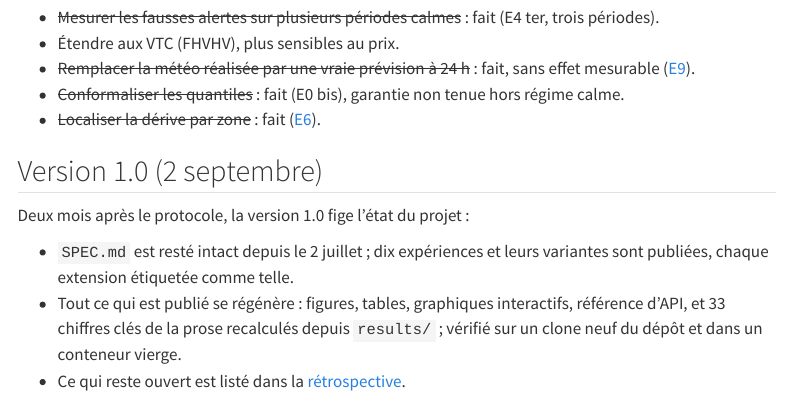
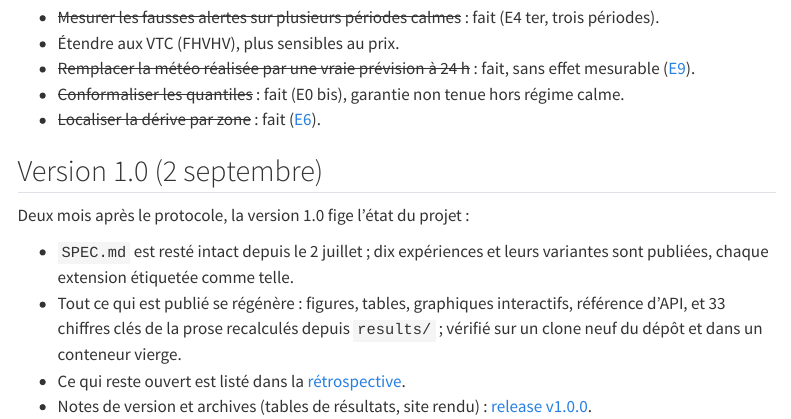
Before and after one commit to gwils28/zonefleet-observability, a Quarto document (site/journal.qmd): the page in a window 1100 px wide, from 2630 px down. Rendered offline with R 4.5, knitr and Pandoc in place of Quarto, with nearby package versions; menus at the side of the page are left out.

Commit message:
docs(journal): lien vers la release v1.0.0

```diff
--- a/site/journal.qmd
+++ b/site/journal.qmd
@@ -87,3 +87,5 @@ Deux mois après le protocole, la version 1.0 fige l'état du projet :
   d'API, et 33 chiffres clés de la prose recalculés depuis `results/` ; vérifié sur un
   clone neuf du dépôt et dans un conteneur vierge.
 - Ce qui reste ouvert est listé dans la [rétrospective](retrospective.qmd#ce-qui-reste-ouvert).
+- Notes de version et archives (tables de résultats, site rendu) :
+  [release v1.0.0](https://github.com/gwils28/zonefleet-observability/releases/tag/v1.0.0).
```
